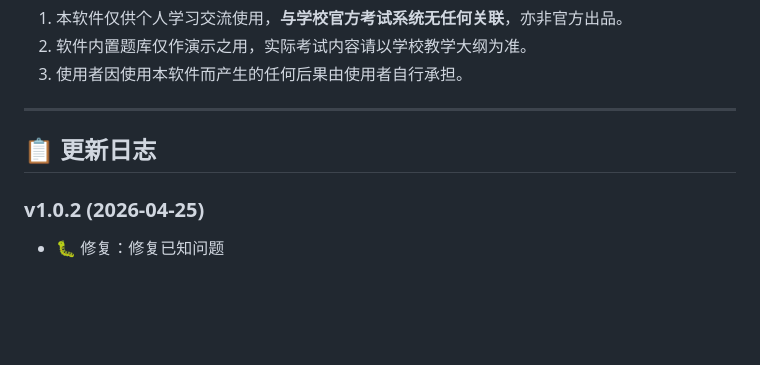
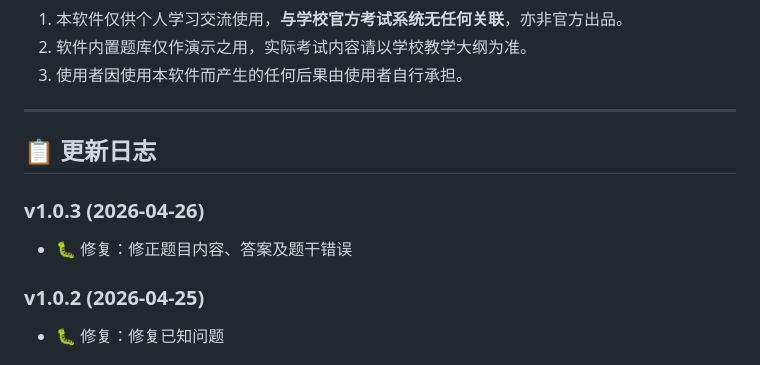
Before and after one commit to RyanTanC/HNUST-Exam-System, a Markdown page: README.md, the part around the change. GitHub-like rendering; blank space fills up the shorter version.

```diff
--- a/README.md
+++ b/README.md
@@ -118,6 +118,9 @@
 
 ## 📋 更新日志
 
+### v1.0.3 (2026-04-26)
+- 🐛 修复：修正题目内容、答案及题干错误
+
 ### v1.0.2 (2026-04-25)
 - 🐛 修复：修复已知问题
 
```
